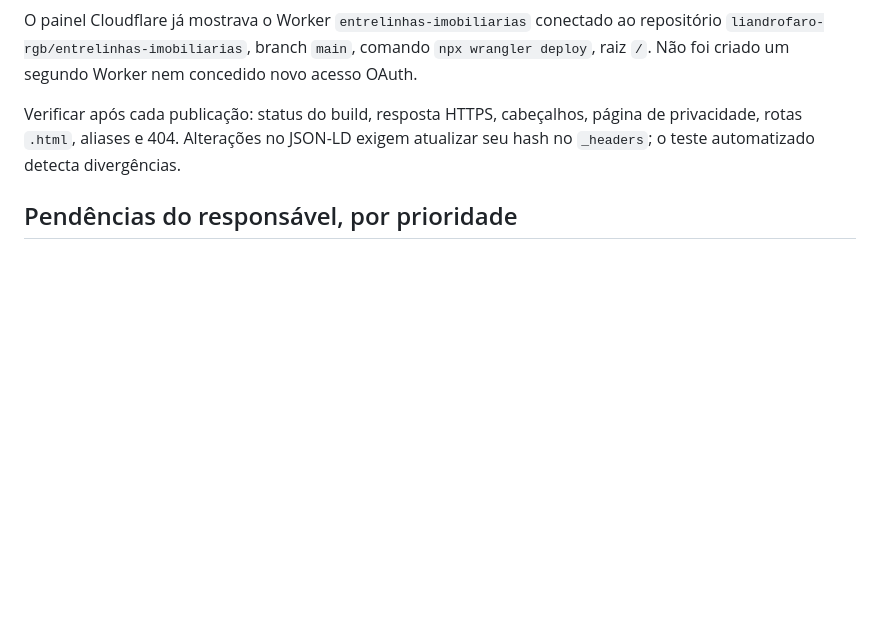
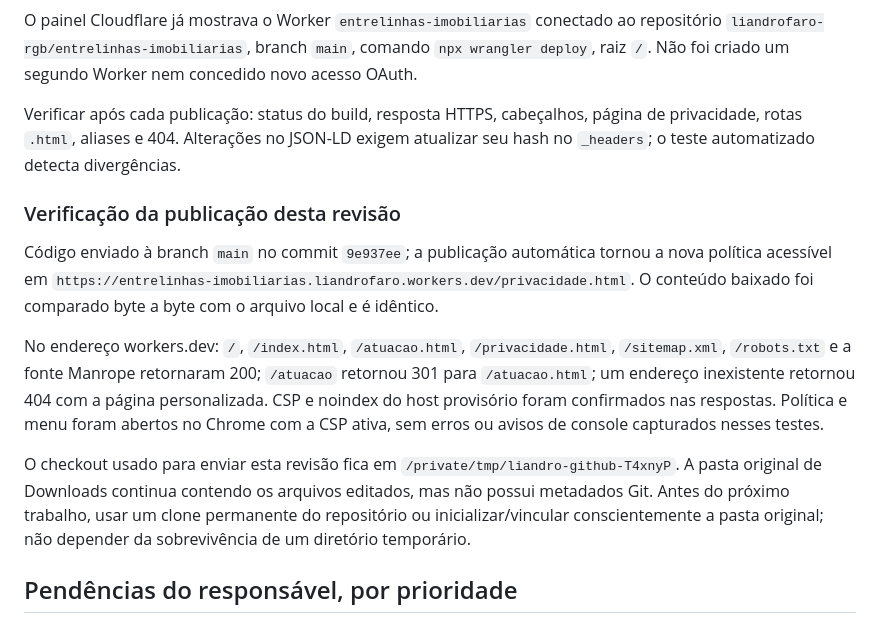
Before and after one commit to liandrofaro-rgb/entrelinhas-imobiliarias, a Markdown page: AUDITORIA-2026-10-14.md, the part around the change. Drawn GitHub-style; blank space fills up the shorter version.

Commit message:
Document production verification and remaining operational checks

```diff
--- a/AUDITORIA-2026-10-14.md
+++ b/AUDITORIA-2026-10-14.md
@@ -35,6 +35,14 @@ O painel Cloudflare já mostrava o Worker `entrelinhas-imobiliarias` conectado a
 
 Verificar após cada publicação: status do build, resposta HTTPS, cabeçalhos, página de privacidade, rotas `.html`, aliases e 404. Alterações no JSON-LD exigem atualizar seu hash no `_headers`; o teste automatizado detecta divergências.
 
+### Verificação da publicação desta revisão
+
+Código enviado à branch `main` no commit `9e937ee`; a publicação automática tornou a nova política acessível em `https://entrelinhas-imobiliarias.liandrofaro.workers.dev/privacidade.html`. O conteúdo baixado foi comparado byte a byte com o arquivo local e é idêntico.
+
+No endereço workers.dev: `/`, `/index.html`, `/atuacao.html`, `/privacidade.html`, `/sitemap.xml`, `/robots.txt` e a fonte Manrope retornaram 200; `/atuacao` retornou 301 para `/atuacao.html`; um endereço inexistente retornou 404 com a página personalizada. CSP e noindex do host provisório foram confirmados nas respostas. Política e menu foram abertos no Chrome com a CSP ativa, sem erros ou avisos de console capturados nesses testes.
+
+O checkout usado para enviar esta revisão fica em `/private/tmp/liandro-github-T4xnyP`. A pasta original de Downloads continua contendo os arquivos editados, mas não possui metadados Git. Antes do próximo trabalho, usar um clone permanente do repositório ou inicializar/vincular conscientemente a pasta original; não depender da sobrevivência de um diretório temporário.
+
 ## Pendências do responsável, por prioridade
 
 1. **Alta — DNS:** a consulta pública nesta revisão ainda retornou `a.auto.dns.br` e `b.auto.dns.br`, sem endereço A. Concluir a delegação/ativação para a Cloudflare e então validar HTTPS, redirecionamentos e indexação no domínio definitivo. Não alterar MX/TXT de e-mail sem inventário.
```
